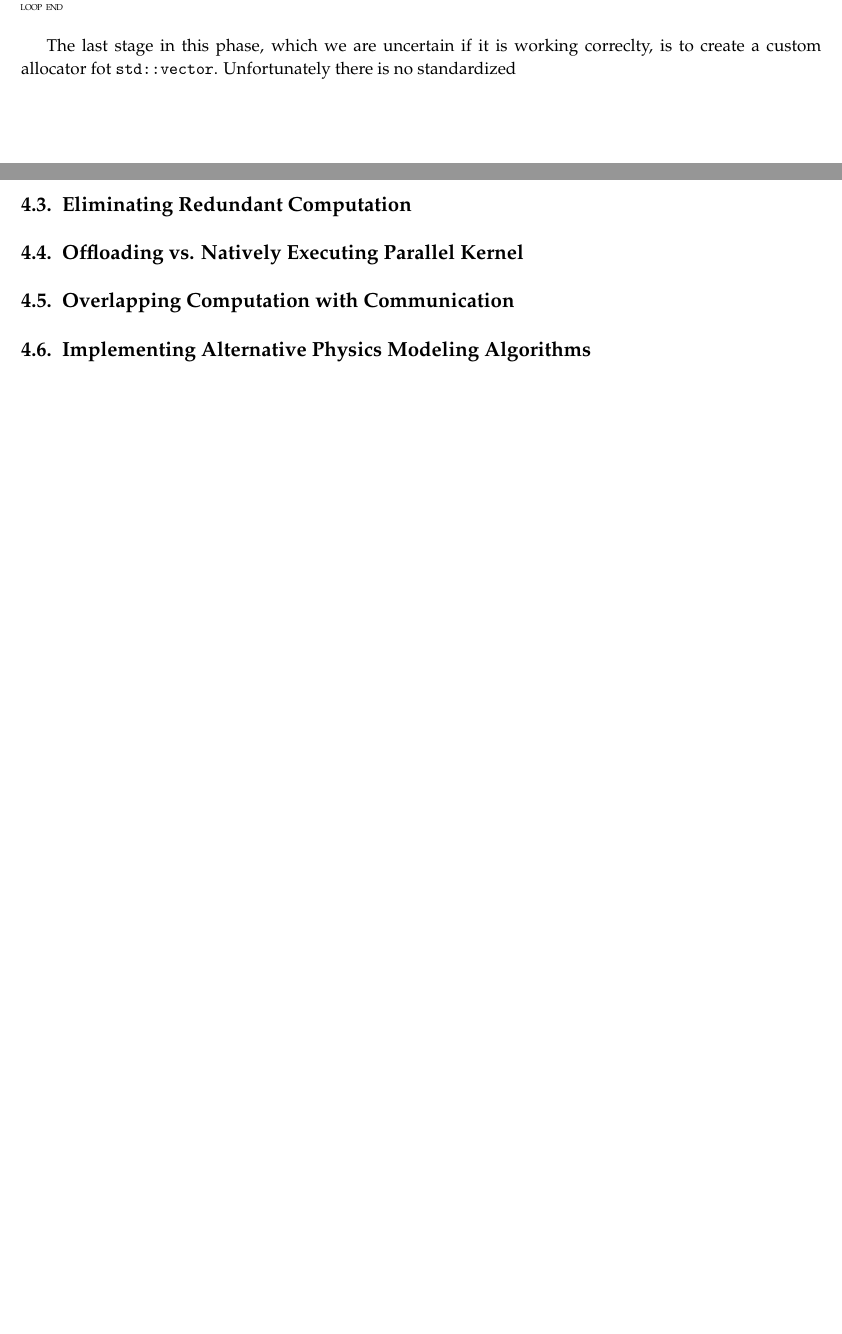
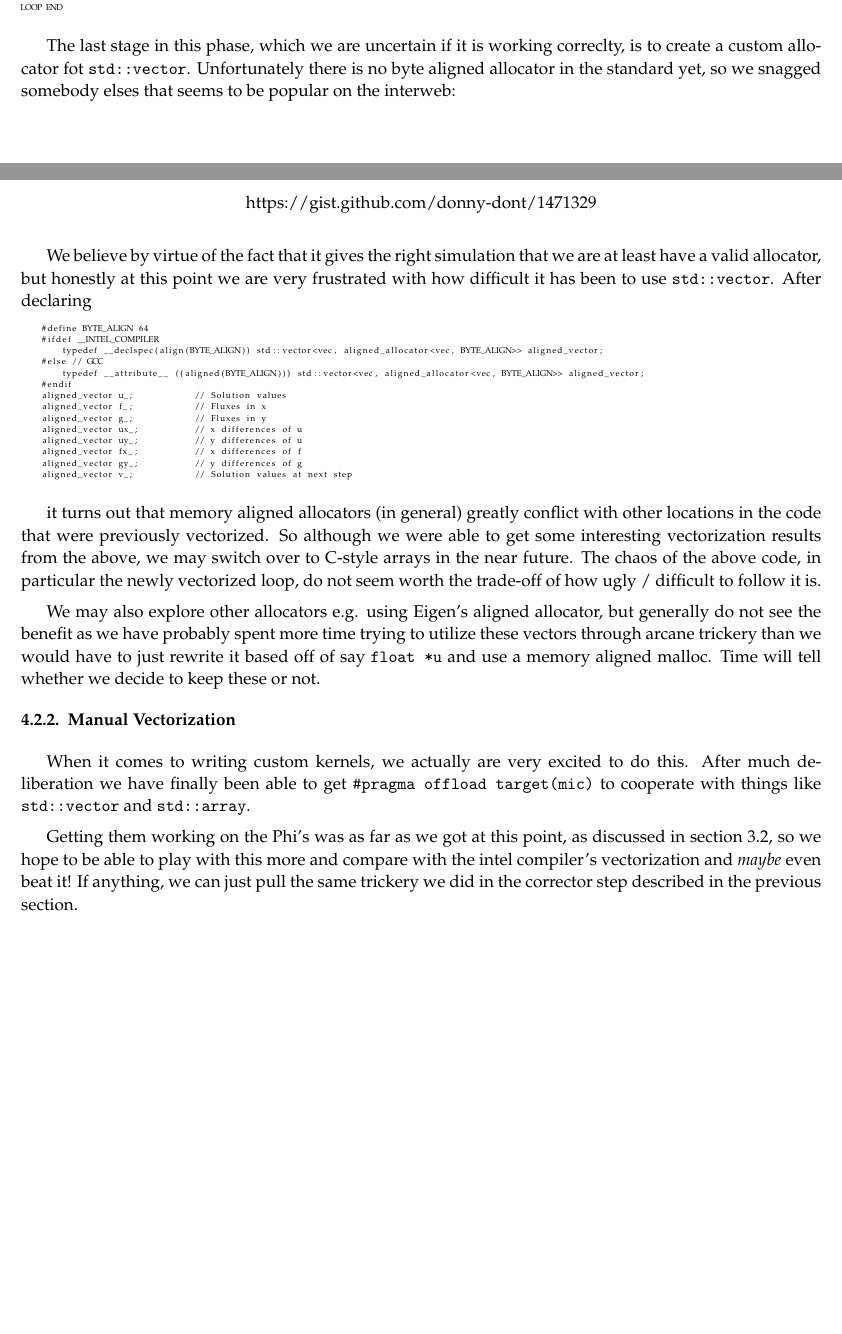
Before and after one commit to cornell-cs5220-f15/water, a LaTeX problem sheet (docs/src/cs5220-hw2-report.tex, which reads docs/src/sec-tune.tex): two parts of pages 9 and 10 of 10, joined at a grey line, cut so that both start at the same text, the shorter picture padded with empty space. Compiled offline with pdfLaTeX.

Commit message:
all done

```diff
--- a/docs/src/sec-tune.tex
+++ b/docs/src/sec-tune.tex
@@ -218,16 +218,48 @@ LOOP END
 \end{lstlisting}
 }
 
-The last stage in this phase, which we are uncertain if it is working correclty, is to create a custom allocator fot \texttt{std::vector}.  Unfortunately there is no standardized
+The last stage in this phase, which we are uncertain if it is working correclty, is to create a custom allocator fot \texttt{std::vector}.  Unfortunately there is no byte aligned allocator in the standard yet, so we snagged somebody elses that seems to be popular on the interweb:\\\\ \centerline{https://gist.github.com/donny-dont/1471329}\\
 
-\subsection{Eliminating Redundant Computation}
-\label{sec-tune-eliminating}
+We believe by virtue of the fact that it gives the right simulation that we are at least have a valid allocator, but honestly at this point we are very frustrated with how difficult it has been to use \texttt{std::vector}.  After declaring
 
-\subsection{Offloading vs. Natively Executing Parallel Kernel}
-\label{sec-tune-offloading}
+{\tiny
+\begin{lstlisting}
+    #define BYTE_ALIGN 64
+    #ifdef __INTEL_COMPILER
+        typedef __declspec(align(BYTE_ALIGN)) std::vector<vec, aligned_allocator<vec, BYTE_ALIGN>> aligned_vector;
+    #else // GCC
+        typedef __attribute__ ((aligned(BYTE_ALIGN))) std::vector<vec, aligned_allocator<vec, BYTE_ALIGN>> aligned_vector;
+    #endif
+    aligned_vector u_;            // Solution values
+    aligned_vector f_;            // Fluxes in x
+    aligned_vector g_;            // Fluxes in y
+    aligned_vector ux_;           // x differences of u
+    aligned_vector uy_;           // y differences of u
+    aligned_vector fx_;           // x differences of f
+    aligned_vector gy_;           // y differences of g
+    aligned_vector v_;            // Solution values at next step
+\end{lstlisting}
+}
 
-\subsection{Overlapping Computation with Communication}
-\label{sec-tune-overlapping}
+it turns out that memory aligned allocators (in general) greatly conflict with other locations in the code that were previously vectorized.  So although we were able to get some interesting vectorization results from the above, we may switch over to C-style arrays in the near future.  The chaos of the above code, in particular the newly vectorized loop, do not seem worth the trade-off of how ugly / difficult to follow it is.
 
-\subsection{Implementing Alternative Physics Modeling Algorithms}
-\label{sec-tune-implementing}
+We may also explore other allocators e.g. using Eigen's aligned allocator, but generally do not see the benefit as we have probably spent more time trying to utilize these vectors through arcane trickery than we would have to just rewrite it based off of say \texttt{float *u} and use a memory aligned malloc.  Time will tell whether we decide to keep these or not.
+
+\subsubsection{Manual Vectorization}
+\label{sec-tune-vectorizing-manual-vectorization}
+
+When it comes to writing custom kernels, we actually are very excited to do this.  After much deliberation we have finally been able to get \texttt{\#pragma offload target(mic)} to cooperate with things like \texttt{std::vector} and \texttt{std::array}.
+
+Getting them working on the Phi's was as far as we got at this point, as discussed in section~\ref{sec-parallel-device}, so we hope to be able to play with this more and compare with the intel compiler's vectorization and \emph{maybe} even beat it!  If anything, we can just pull the same trickery we did in the corrector step described in the previous section.
+
+% \subsection{Eliminating Redundant Computation}
+% \label{sec-tune-eliminating}
+
+% \subsection{Offloading vs. Natively Executing Parallel Kernel}
+% \label{sec-tune-offloading}
+
+% \subsection{Overlapping Computation with Communication}
+% \label{sec-tune-overlapping}
+
+% \subsection{Implementing Alternative Physics Modeling Algorithms}
+% \label{sec-tune-implementing}
```
